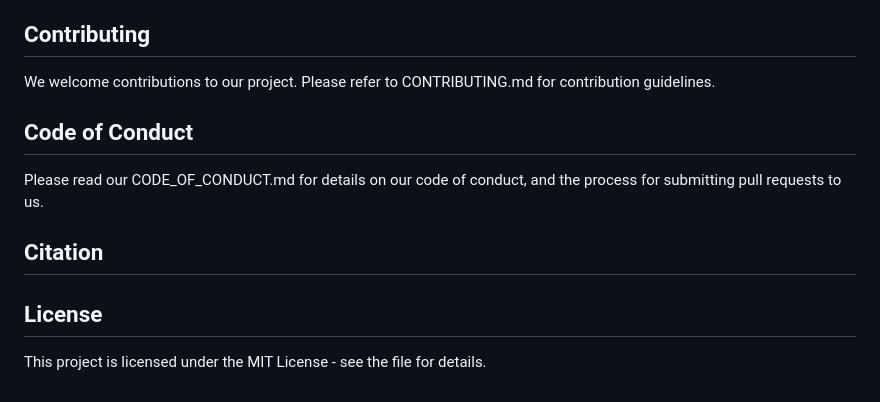
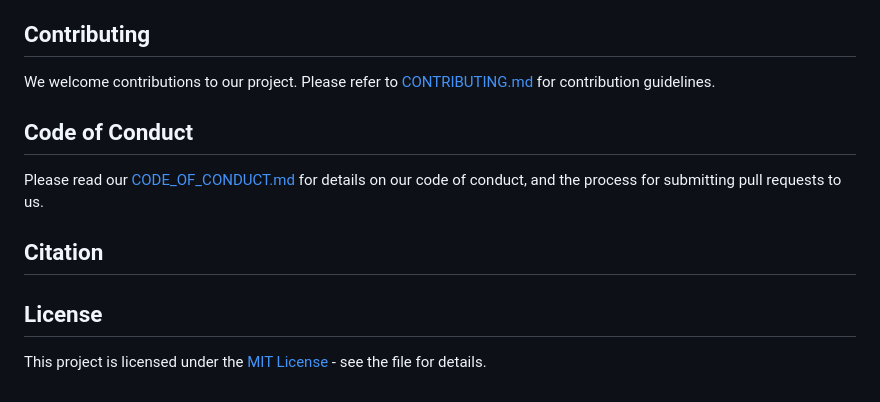
Before and after one commit to Chenyi0309/dsci310-group02-project, a Markdown page: README.md, the part around the change. GitHub-like rendering.

```diff
--- a/README.md
+++ b/README.md
@@ -57,12 +57,12 @@ Details on the data wrangling, cleaning, and exploratory analysis are provided i
 Our findings are documented within the Jupyter notebook. For a visual and textual summary of the results, please refer to the corresponding sections in the notebook.
 
 ## Contributing
-We welcome contributions to our project. Please refer to CONTRIBUTING.md for contribution guidelines.
+We welcome contributions to our project. Please refer to [CONTRIBUTING.md](CONTRIBUTING.md) for contribution guidelines.
 
 ## Code of Conduct
-Please read our CODE_OF_CONDUCT.md for details on our code of conduct, and the process for submitting pull requests to us.
+Please read our [CODE_OF_CONDUCT.md](CODE_OF_CONDUCT.md) for details on our code of conduct, and the process for submitting pull requests to us.
 
 ## Citation
 
 ## License
-This project is licensed under the MIT License - see the file for details.
+This project is licensed under the [MIT License](LICENSE.md) - see the file for details.
```
